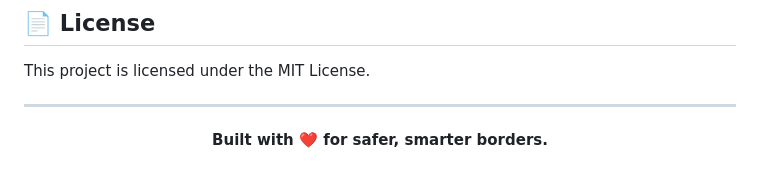
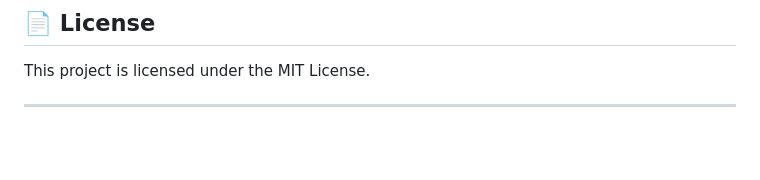
Before and after one commit to Akarsh-22/Border-surveillance-system, a Markdown page: README.md, the part around the change. Rendered like a GitHub page; blank space fills up the shorter version.

```diff
--- a/README.md
+++ b/README.md
@@ -187,6 +187,6 @@ This project is licensed under the MIT License.
 
 <div align="center">
 
-**Built with ❤️ for safer, smarter borders.**
+
 
 </div>
```
